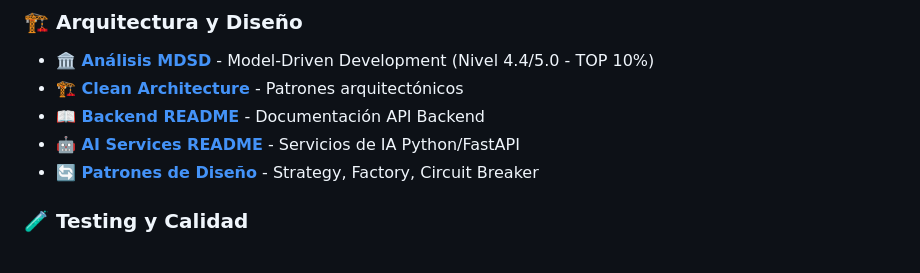
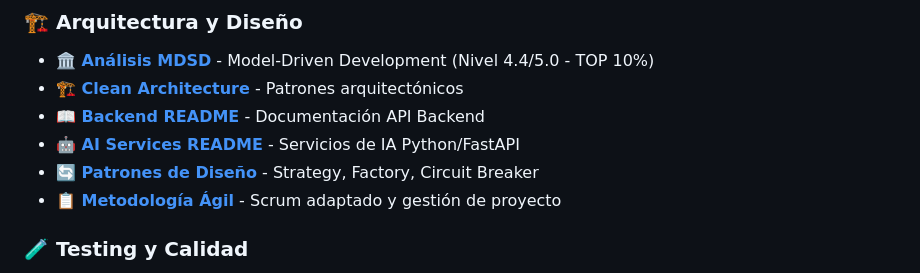
Before and after one commit to epis-upt-flor/proyecto-final-sistema_enfermedades_respiratorias, a Markdown page: readme.md, the part around the change. Rendered like a GitHub page.

Commit message:
docs: Add agile methodology documentation and update project READMEs

```diff
--- a/readme.md
+++ b/readme.md
@@ -535,6 +535,7 @@ make test-integration
 - **[📖 Backend README](backend/README.md)** - Documentación API Backend
 - **[🤖 AI Services README](ai-services/README.md)** - Servicios de IA Python/FastAPI
 - **[🔄 Patrones de Diseño](ai-services/README_PATTERNS.md)** - Strategy, Factory, Circuit Breaker
+- **[📋 Metodología Ágil](METODOLOGIA_AGIL_PROYECTO.md)** - Scrum adaptado y gestión de proyecto
 
 ### 🧪 **Testing y Calidad**
 - **[✅ Estrategia de Testing](TESTING_STRATEGY.md)** - Plan completo de pruebas
```
Also changed, not shown: METODOLOGIA_AGIL_PROYECTO.md (added, +582 -0 lines).
